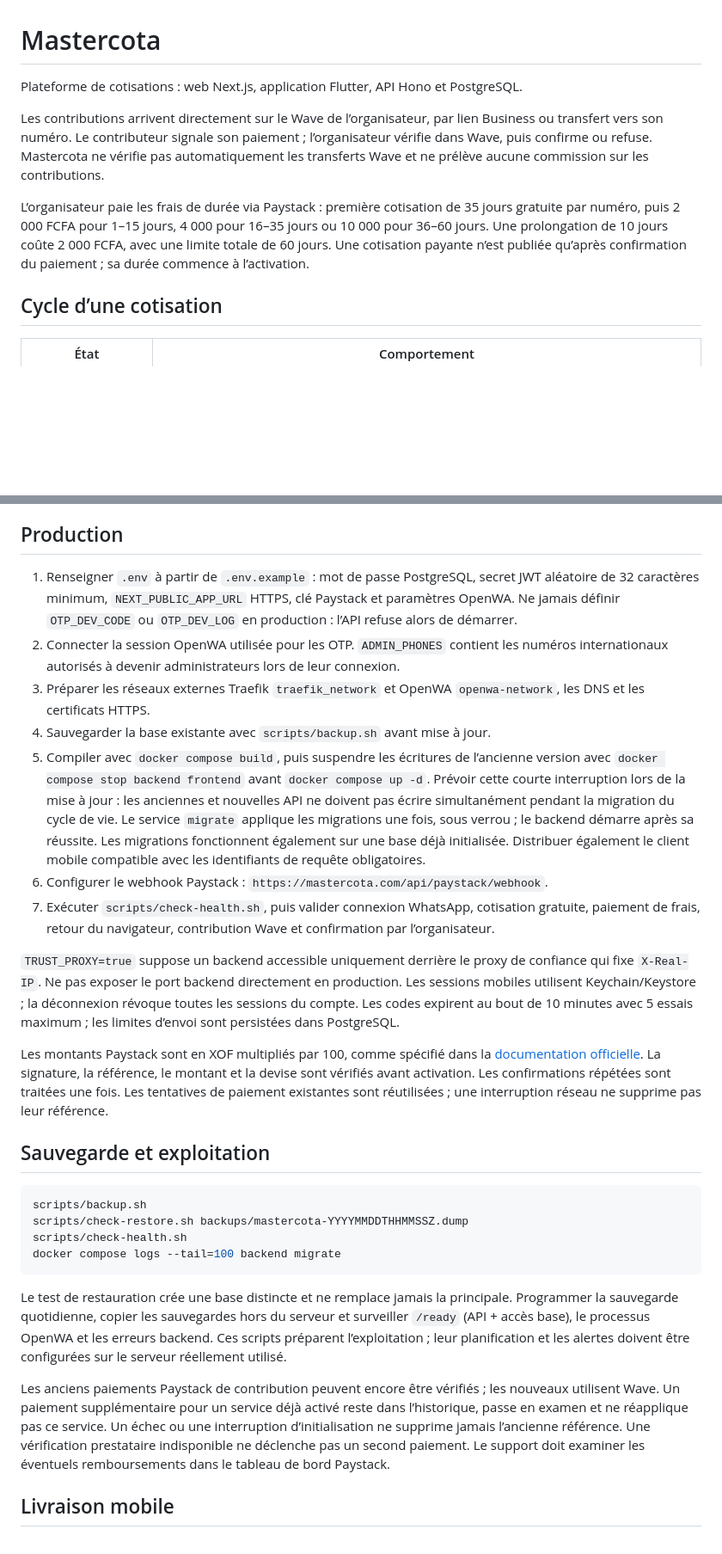
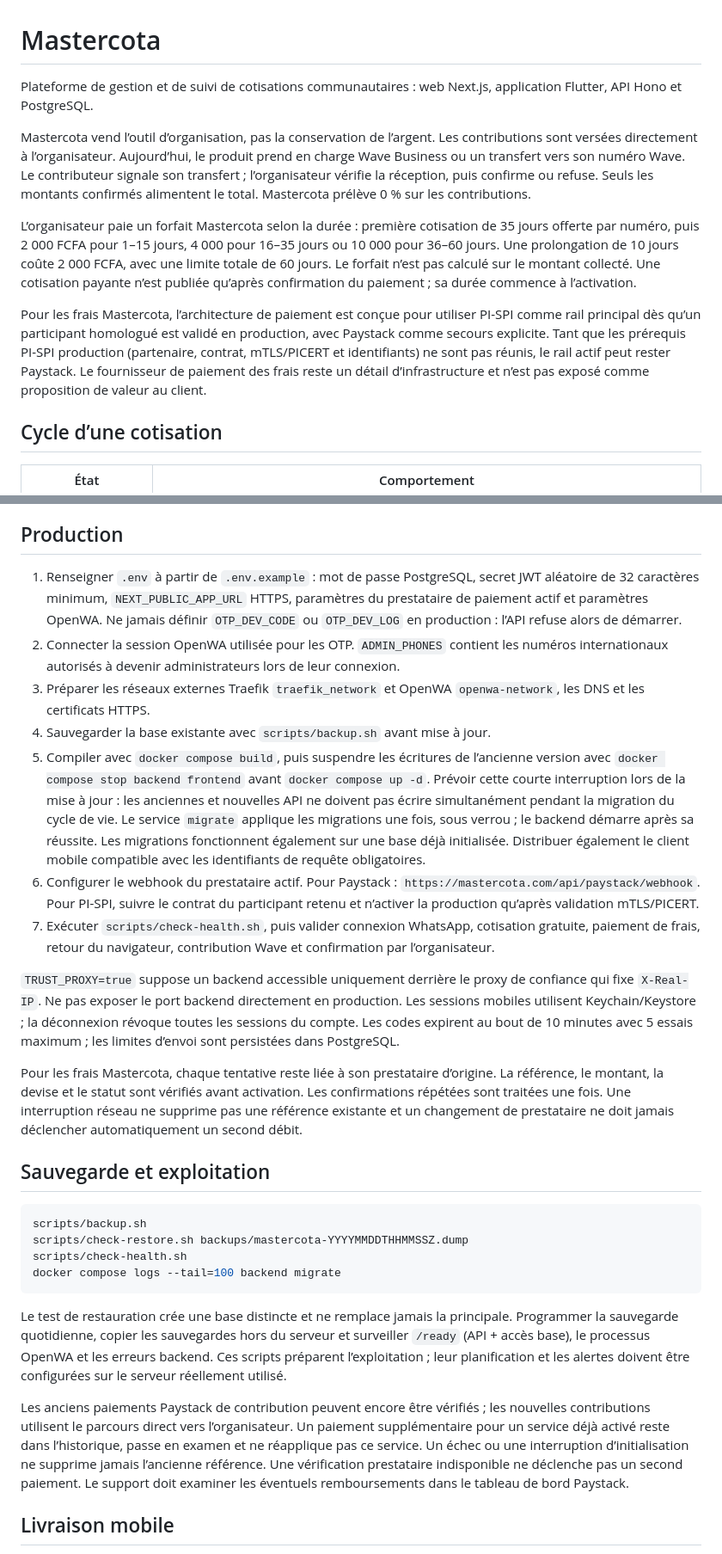
Before and after one commit to RedakArraid/mastercota, a Markdown page: README.md, 2 parts joined by grey strips. Shown at 86% size. Drawn GitHub-style; blank space fills up the shorter version.

Commit message:
Align README with canonical business model

```diff
--- a/README.md
+++ b/README.md
@@ -1,10 +1,12 @@
 # Mastercota
 
-Plateforme de cotisations : web Next.js, application Flutter, API Hono et PostgreSQL.
+Plateforme de gestion et de suivi de cotisations communautaires : web Next.js, application Flutter, API Hono et PostgreSQL.
 
-Les contributions arrivent directement sur le Wave de l’organisateur, par lien Business ou transfert vers son numéro. Le contributeur signale son paiement ; l’organisateur vérifie dans Wave, puis confirme ou refuse. Mastercota ne vérifie pas automatiquement les transferts Wave et ne prélève aucune commission sur les contributions.
+Mastercota vend l’outil d’organisation, pas la conservation de l’argent. Les contributions sont versées directement à l’organisateur. Aujourd’hui, le produit prend en charge Wave Business ou un transfert vers son numéro Wave. Le contributeur signale son transfert ; l’organisateur vérifie la réception, puis confirme ou refuse. Seuls les montants confirmés alimentent le total. Mastercota prélève 0 % sur les contributions.
 
-L’organisateur paie les frais de durée via Paystack : première cotisation de 35 jours gratuite par numéro, puis 2 000 FCFA pour 1–15 jours, 4 000 pour 16–35 jours ou 10 000 pour 36–60 jours. Une prolongation de 10 jours coûte 2 000 FCFA, avec une limite totale de 60 jours. Une cotisation payante n’est publiée qu’après confirmation du paiement ; sa durée commence à l’activation.
+L’organisateur paie un forfait Mastercota selon la durée : première cotisation de 35 jours offerte par numéro, puis 2 000 FCFA pour 1–15 jours, 4 000 pour 16–35 jours ou 10 000 pour 36–60 jours. Une prolongation de 10 jours coûte 2 000 FCFA, avec une limite totale de 60 jours. Le forfait n’est pas calculé sur le montant collecté. Une cotisation payante n’est publiée qu’après confirmation du paiement ; sa durée commence à l’activation.
+
+Pour les frais Mastercota, l’architecture de paiement est conçue pour utiliser PI-SPI comme rail principal dès qu’un participant homologué est validé en production, avec Paystack comme secours explicite. Tant que les prérequis PI-SPI production (partenaire, contrat, mTLS/PICERT et identifiants) ne sont pas réunis, le rail actif peut rester Paystack. Le fournisseur de paiement des frais reste un détail d’infrastructure et n’est pas exposé comme proposition de valeur au client.
 
 ## Cycle d’une cotisation
 
@@ -88,17 +90,17 @@ Les polices web sont incluses dans `frontend/public/fonts` avec leurs licences :
 
 ## Production
 
-1. Renseigner `.env` à partir de `.env.example` : mot de passe PostgreSQL, secret JWT aléatoire de 32 caractères minimum, `NEXT_PUBLIC_APP_URL` HTTPS, clé Paystack et paramètres OpenWA. Ne jamais définir `OTP_DEV_CODE` ou `OTP_DEV_LOG` en production : l’API refuse alors de démarrer.
+1. Renseigner `.env` à partir de `.env.example` : mot de passe PostgreSQL, secret JWT aléatoire de 32 caractères minimum, `NEXT_PUBLIC_APP_URL` HTTPS, paramètres du prestataire de paiement actif et paramètres OpenWA. Ne jamais définir `OTP_DEV_CODE` ou `OTP_DEV_LOG` en production : l’API refuse alors de démarrer.
 2. Connecter la session OpenWA utilisée pour les OTP. `ADMIN_PHONES` contient les numéros internationaux autorisés à devenir administrateurs lors de leur connexion.
 3. Préparer les réseaux externes Traefik `traefik_network` et OpenWA `openwa-network`, les DNS et les certificats HTTPS.
 4. Sauvegarder la base existante avec `scripts/backup.sh` avant mise à jour.
 5. Compiler avec `docker compose build`, puis suspendre les écritures de l’ancienne version avec `docker compose stop backend frontend` avant `docker compose up -d`. Prévoir cette courte interruption lors de la mise à jour : les anciennes et nouvelles API ne doivent pas écrire simultanément pendant la migration du cycle de vie. Le service `migrate` applique les migrations une fois, sous verrou ; le backend démarre après sa réussite. Les migrations fonctionnent également sur une base déjà initialisée. Distribuer également le client mobile compatible avec les identifiants de requête obligatoires.
-6. Configurer le webhook Paystack : `https://mastercota.com/api/paystack/webhook`.
+6. Configurer le webhook du prestataire actif. Pour Paystack : `https://mastercota.com/api/paystack/webhook`. Pour PI-SPI, suivre le contrat du participant retenu et n’activer la production qu’après validation mTLS/PICERT.
 7. Exécuter `scripts/check-health.sh`, puis valider connexion WhatsApp, cotisation gratuite, paiement de frais, retour du navigateur, contribution Wave et confirmation par l’organisateur.
 
 `TRUST_PROXY=true` suppose un backend accessible uniquement derrière le proxy de confiance qui fixe `X-Real-IP`. Ne pas exposer le port backend directement en production. Les sessions mobiles utilisent Keychain/Keystore ; la déconnexion révoque toutes les sessions du compte. Les codes expirent au bout de 10 minutes avec 5 essais maximum ; les limites d’envoi sont persistées dans PostgreSQL.
 
-Les montants Paystack sont en XOF multipliés par 100, comme spécifié dans la [documentation officielle](https://paystack.com/docs/api/). La signature, la référence, le montant et la devise sont vérifiés avant activation. Les confirmations répétées sont traitées une fois. Les tentatives de paiement existantes sont réutilisées ; une interruption réseau ne supprime pas leur référence.
+Pour les frais Mastercota, chaque tentative reste liée à son prestataire d’origine. La référence, le montant, la devise et le statut sont vérifiés avant activation. Les confirmations répétées sont traitées une fois. Une interruption réseau ne supprime pas une référence existante et un changement de prestataire ne doit jamais déclencher automatiquement un second débit.
 
 ## Sauvegarde et exploitation
 
@@ -111,7 +113,7 @@ docker compose logs --tail=100 backend migrate
 
 Le test de restauration crée une base distincte et ne remplace jamais la principale. Programmer la sauvegarde quotidienne, copier les sauvegardes hors du serveur et surveiller `/ready` (API + accès base), le processus OpenWA et les erreurs backend. Ces scripts préparent l’exploitation ; leur planification et les alertes doivent être configurées sur le serveur réellement utilisé.
 
-Les anciens paiements Paystack de contribution peuvent encore être vérifiés ; les nouveaux utilisent Wave. Un paiement supplémentaire pour un service déjà activé reste dans l’historique, passe en examen et ne réapplique pas ce service. Un échec ou une interruption d’initialisation ne supprime jamais l’ancienne référence. Une vérification prestataire indisponible ne déclenche pas un second paiement. Le support doit examiner les éventuels remboursements dans le tableau de bord Paystack.
+Les anciens paiements Paystack de contribution peuvent encore être vérifiés ; les nouvelles contributions utilisent le parcours direct vers l’organisateur. Un paiement supplémentaire pour un service déjà activé reste dans l’historique, passe en examen et ne réapplique pas ce service. Un échec ou une interruption d’initialisation ne supprime jamais l’ancienne référence. Une vérification prestataire indisponible ne déclenche pas un second paiement. Le support doit examiner les éventuels remboursements dans le tableau de bord Paystack.
 
 ## Livraison mobile
 
```
Also changed, not shown: other parts of README.md (+1 -1 lines).
